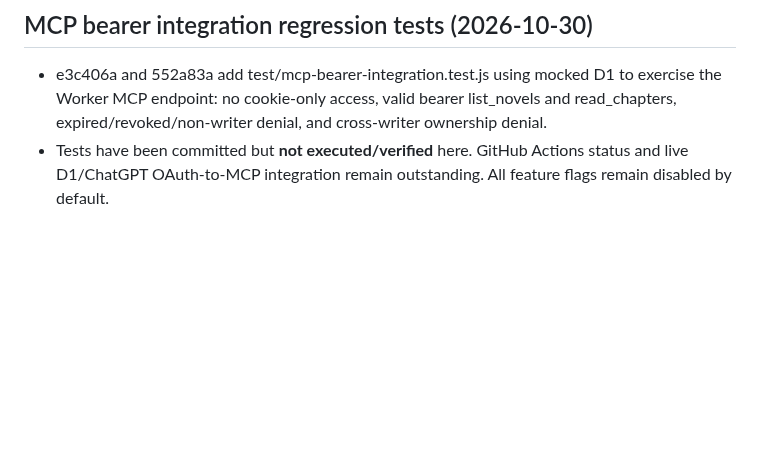
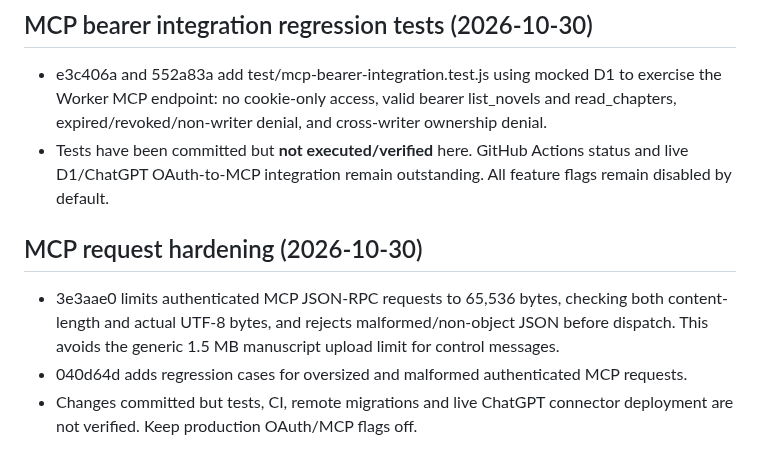
Before and after one commit to gananajak-lgtm/aksaralai-platform, a Markdown page: AI_BRIDGE_HANDOFF.md, the part around the change. GitHub-like rendering; blank space fills up the shorter version.

Commit message:
docs: record bounded MCP request handling and security regression tests

```diff
--- a/AI_BRIDGE_HANDOFF.md
+++ b/AI_BRIDGE_HANDOFF.md
@@ -241,3 +241,8 @@ Fresh HEAD 45c1403; OAuth consent POST remains denial-only. Next: gated approval
 ## MCP bearer integration regression tests (2026-10-30)
 - e3c406a and 552a83a add test/mcp-bearer-integration.test.js using mocked D1 to exercise the Worker MCP endpoint: no cookie-only access, valid bearer list_novels and read_chapters, expired/revoked/non-writer denial, and cross-writer ownership denial.
 - Tests have been committed but **not executed/verified** here. GitHub Actions status and live D1/ChatGPT OAuth-to-MCP integration remain outstanding. All feature flags remain disabled by default.
+
+## MCP request hardening (2026-10-30)
+- 3e3aae0 limits authenticated MCP JSON-RPC requests to 65,536 bytes, checking both content-length and actual UTF-8 bytes, and rejects malformed/non-object JSON before dispatch. This avoids the generic 1.5 MB manuscript upload limit for control messages.
+- 040d64d adds regression cases for oversized and malformed authenticated MCP requests.
+- Changes committed but tests, CI, remote migrations and live ChatGPT connector deployment are not verified. Keep production OAuth/MCP flags off.
```
